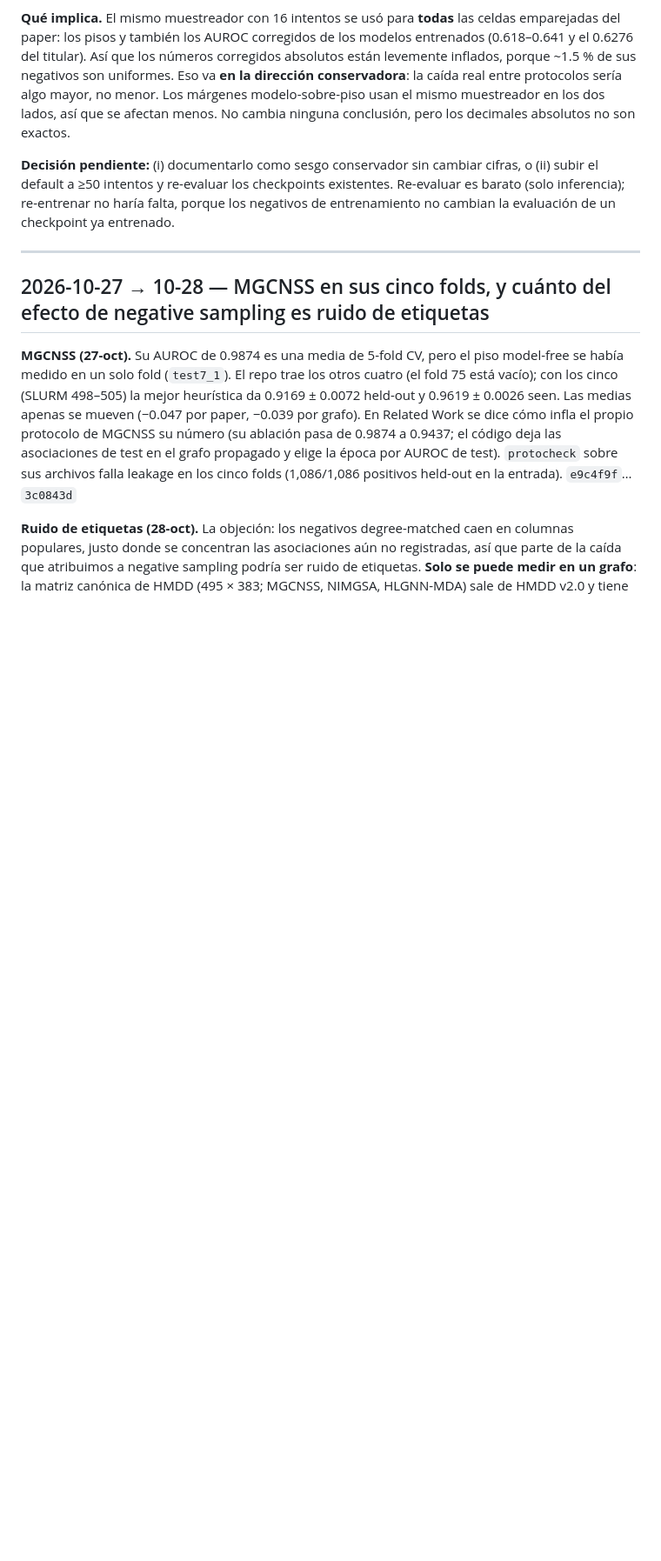
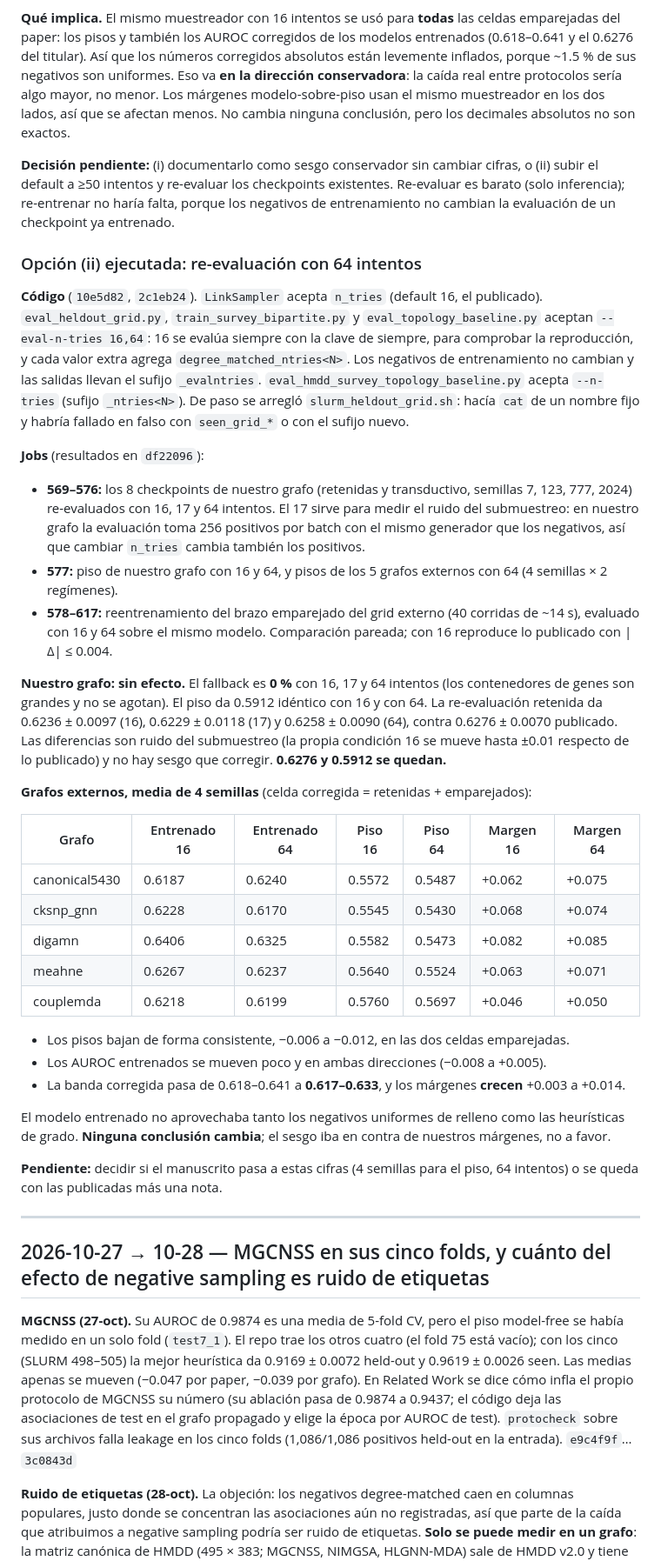
Before and after one commit to UlisesMoyaSanchez/microRNA_project, a Markdown page: BITACORA.md, the part around the change. Shown at 87% size. Drawn GitHub-style; blank space fills up the shorter version.

Commit message:
Log the 16-vs-64 retry re-evaluation in the bitacora
Co-Authored-By: Claude Opus 5.5 <noreply@anthropic.com>

```diff
--- a/BITACORA.md
+++ b/BITACORA.md
@@ -394,6 +394,48 @@ exactos.
 y re-evaluar los checkpoints existentes. Re-evaluar es barato (solo inferencia); re-entrenar no haría falta, porque los
 negativos de entrenamiento no cambian la evaluación de un checkpoint ya entrenado.
 
+### Opción (ii) ejecutada: re-evaluación con 64 intentos
+
+**Código** (`10e5d82`, `2c1eb24`). `LinkSampler` acepta `n_tries` (default 16, el publicado). `eval_heldout_grid.py`,
+`train_survey_bipartite.py` y `eval_topology_baseline.py` aceptan `--eval-n-tries 16,64`: 16 se evalúa siempre con la clave
+de siempre, para comprobar la reproducción, y cada valor extra agrega `degree_matched_ntries<N>`. Los negativos de
+entrenamiento no cambian y las salidas llevan el sufijo `_evalntries`. `eval_hmdd_survey_topology_baseline.py` acepta
+`--n-tries` (sufijo `_ntries<N>`). De paso se arregló `slurm_heldout_grid.sh`: hacía `cat` de un nombre fijo y habría fallado
+en falso con `seen_grid_*` o con el sufijo nuevo.
+
+**Jobs** (resultados en `df22096`):
+- **569–576:** los 8 checkpoints de nuestro grafo (retenidas y transductivo, semillas 7, 123, 777, 2024) re-evaluados con 16,
+  17 y 64 intentos. El 17 sirve para medir el ruido del submuestreo: en nuestro grafo la evaluación toma 256 positivos por
+  batch con el mismo generador que los negativos, así que cambiar `n_tries` cambia también los positivos.
+- **577:** piso de nuestro grafo con 16 y 64, y pisos de los 5 grafos externos con 64 (4 semillas × 2 regímenes).
+- **578–617:** reentrenamiento del brazo emparejado del grid externo (40 corridas de ~14 s), evaluado con 16 y 64 sobre el
+  mismo modelo. Comparación pareada; con 16 reproduce lo publicado con |Δ| ≤ 0.004.
+
+**Nuestro grafo: sin efecto.** El fallback es **0 %** con 16, 17 y 64 intentos (los contenedores de genes son grandes y no
+se agotan). El piso da 0.5912 idéntico con 16 y con 64. La re-evaluación retenida da 0.6236 ± 0.0097 (16), 0.6229 ± 0.0118
+(17) y 0.6258 ± 0.0090 (64), contra 0.6276 ± 0.0070 publicado. Las diferencias son ruido del submuestreo (la propia condición
+16 se mueve hasta ±0.01 respecto de lo publicado) y no hay sesgo que corregir. **0.6276 y 0.5912 se quedan.**
+
+**Grafos externos, media de 4 semillas** (celda corregida = retenidas + emparejados):
+
+| Grafo | Entrenado 16 | Entrenado 64 | Piso 16 | Piso 64 | Margen 16 | Margen 64 |
+|---|---|---|---|---|---|---|
+| canonical5430 | 0.6187 | 0.6240 | 0.5572 | 0.5487 | +0.062 | +0.075 |
+| cksnp_gnn | 0.6228 | 0.6170 | 0.5545 | 0.5430 | +0.068 | +0.074 |
+| digamn | 0.6406 | 0.6325 | 0.5582 | 0.5473 | +0.082 | +0.085 |
+| meahne | 0.6267 | 0.6237 | 0.5640 | 0.5524 | +0.063 | +0.071 |
+| couplemda | 0.6218 | 0.6199 | 0.5760 | 0.5697 | +0.046 | +0.050 |
+
+- Los pisos bajan de forma consistente, −0.006 a −0.012, en las dos celdas emparejadas.
+- Los AUROC entrenados se mueven poco y en ambas direcciones (−0.008 a +0.005).
+- La banda corregida pasa de 0.618–0.641 a **0.617–0.633**, y los márgenes **crecen** +0.003 a +0.014.
+
+El modelo entrenado no aprovechaba tanto los negativos uniformes de relleno como las heurísticas de grado. **Ninguna
+conclusión cambia**; el sesgo iba en contra de nuestros márgenes, no a favor.
+
+**Pendiente:** decidir si el manuscrito pasa a estas cifras (4 semillas para el piso, 64 intentos) o se queda con las
+publicadas más una nota.
+
 ---
 
 ## 2026-10-27 → 10-28 — MGCNSS en sus cinco folds, y cuánto del efecto de negative sampling es ruido de etiquetas
```
